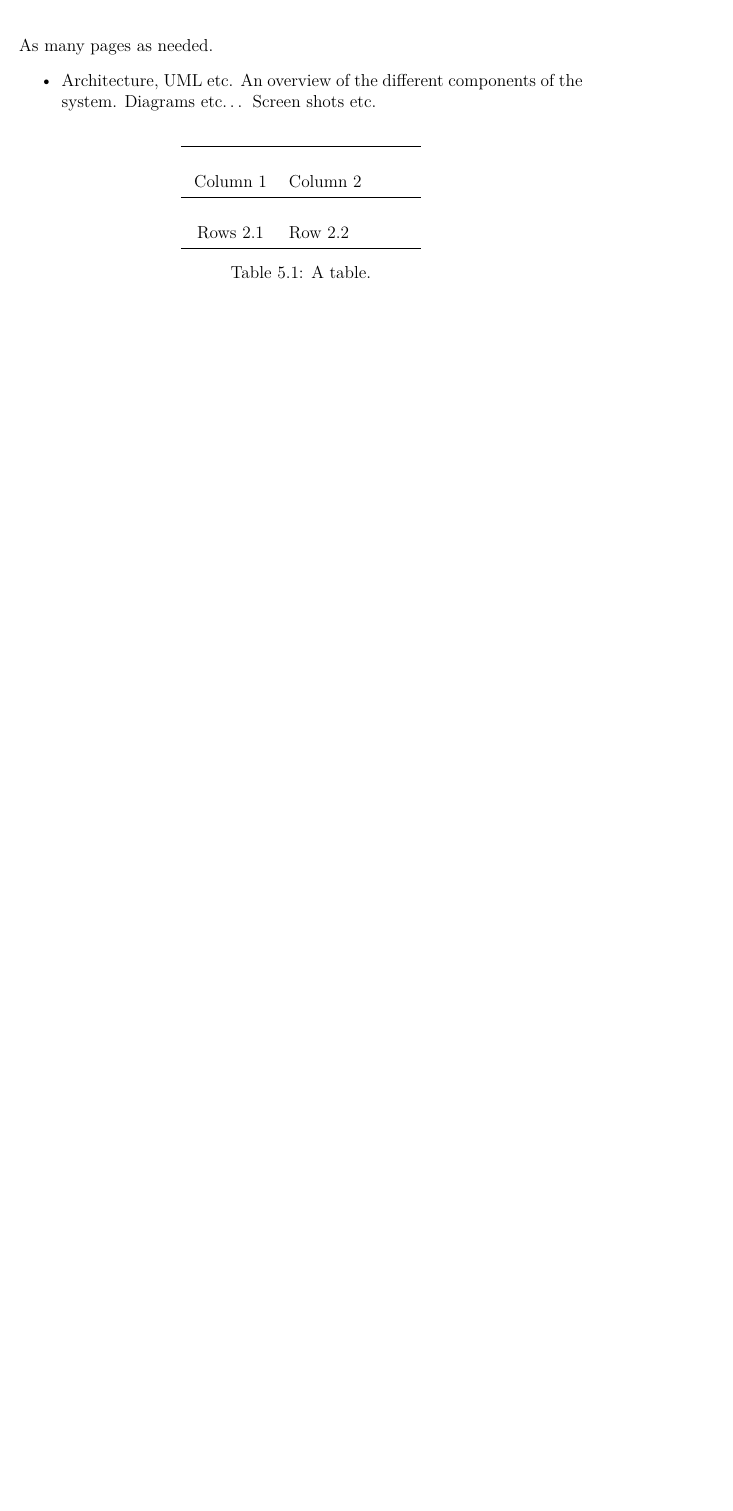
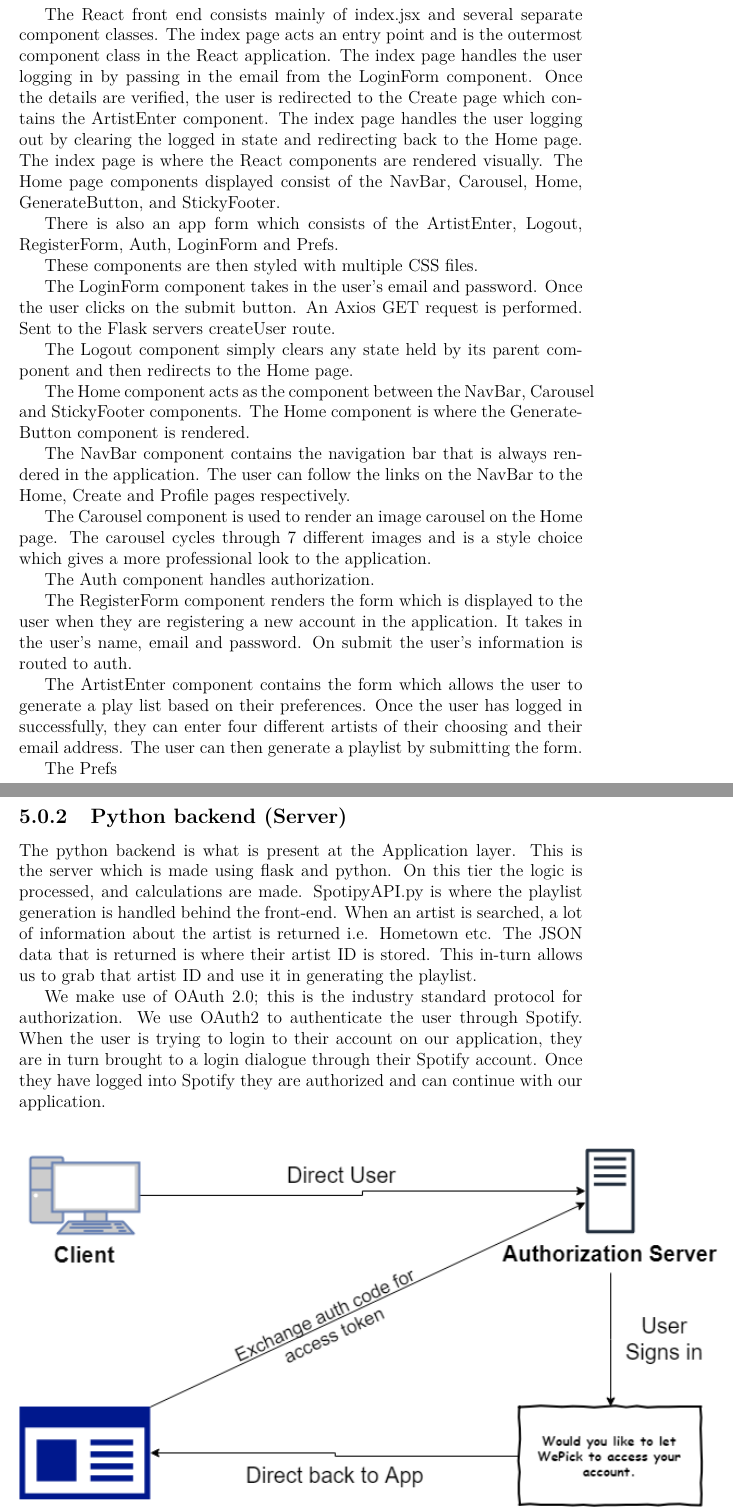
Before and after one commit to WePickOrganization/WePick, a LaTeX thesis (docs/project.tex, which reads docs/content.tex): part of page 13 of 29 before the commit and two parts of pages 14 and 15 of 32 after it, the two joined at a grey line, cut at the place of the change, the shorter picture padded with empty space. Compiled offline with pdfLaTeX.

Commit message:
added to dissertation

```diff
--- a/docs/content.tex
+++ b/docs/content.tex
@@ -158,20 +160,5 @@ Mocha is a JavaScript test framework running on Node.js. Mocha tests run seriall
 React is a JavaScript library for building user interfaces. React is developed by Facebook. It is a tool for building UI components. React uses Babel to convert JSX (JavaScript XML) into JavaScript. Babel is a JavaScript compiler that can translate markup or programming languages into JavaScript. With Babel, you can use the newest features of JavaScript (ES6 - ECMAScript 2015). \cite{w3schools}
 
 \chapter{System Design}
-As many pages as needed.
-\begin{itemize}
-\item Architecture, UML etc. An overview of the different components of the system. Diagrams etc… Screen shots etc.
-\end{itemize}
+We looked at different architectures for our web application and decided to use 3-tier architecture. In doing this we were able to separate the work between the group, purposely playing to each team members strengths. Utilizing a 3-tier architecture allowed us to comfortably work on one tier without impacting the other tiers directly. It proved especially useful when a update came out for the technology at a given layer, we were able to update that layer independently without trouble.
 
-\begin{table}[h]
-  \centering
-  \begin{tabular}{x{2cm}p{3cm}}
-    \toprule \\
-    Column 1 & Column 2 \\
-    \midrule \\
-    Rows 2.1 & Row 2.2 \\
-    \bottomrule
-  \end{tabular}
-  \caption{A table.}
-  \label{table:mytable}
-\end{table}
@@ -177,0 +177,36 @@ As many pages as needed.
+The React front end consists mainly of index.jsx and several separate component classes. The index page acts an entry point and is the outermost component class in the React application. The index page handles the user logging in by passing in the email from the LoginForm component. Once the details are verified, the user is redirected to the Create page which contains the ArtistEnter component. The index page handles the user logging out by clearing the logged in state and redirecting back to the Home page.
+The index page is where the React components are rendered visually. The Home page components displayed consist of the NavBar, Carousel, Home, GenerateButton, and StickyFooter.
+
+There is also an app form which consists of the ArtistEnter, Logout, RegisterForm, Auth, LoginForm and Prefs.
+
+These components are then styled with multiple CSS files.
+
+
+The LoginForm component takes in the user’s email and password. Once the user clicks on the submit button. An Axios GET request is performed. Sent to the Flask servers createUser route.
+
+The Logout component simply clears any state held by its parent component and then redirects to the Home page.
+
+The Home component acts as the component between the NavBar, Carousel and StickyFooter components. The Home component is where the GenerateButton component is rendered.
+
+The NavBar component contains the navigation bar that is always rendered in the application. The user can follow the links on the NavBar to the Home, Create and Profile pages respectively.
+
+The Carousel component is used to render an image carousel on the Home page. The carousel cycles through 7 different images and is a style choice which gives a more professional look to the application.
+
+The Auth component handles authorization.
+
+The RegisterForm component renders the form which is displayed to the user when they are registering a new account in the application. It takes in the user’s name, email and password. On submit the user’s information is routed to auth.
+
+The ArtistEnter component contains the form which allows the user to generate a play list based on their preferences. Once the user has logged in successfully, they can enter four different artists of their choosing and their email address. The user can then generate a playlist by submitting the form.
+
+The Prefs
+
+\subsection{Python backend (Server)}
+The python backend is what is present at the Application layer. This is the server which is made using flask and python. On this tier the logic is processed, and calculations are made.
+SpotipyAPI.py is where the playlist generation is handled behind the front-end. When an artist is searched, a lot of information about the artist is returned i.e. Hometown etc.
+The JSON data that is returned is where their artist ID is stored. This in-turn allows us to grab that artist ID and use it in generating the playlist.
+
+We make use of OAuth 2.0; this is the industry standard protocol for authorization. We use OAuth2 to authenticate the user through Spotify. When the user is trying to login to their account on our application, they are in turn brought to a login dialogue through their Spotify account. Once they have logged into Spotify they are authorized and can continue with our application.
+
+\begin{center}
+	\includegraphics{img/auth.png}
+\end{center}
```
Also changed, not shown: docs/img/3tier.png (added), docs/img/auth.png (added), docs/project.pdf, docs/content.tex (30 more changed lines), 6 other files.
